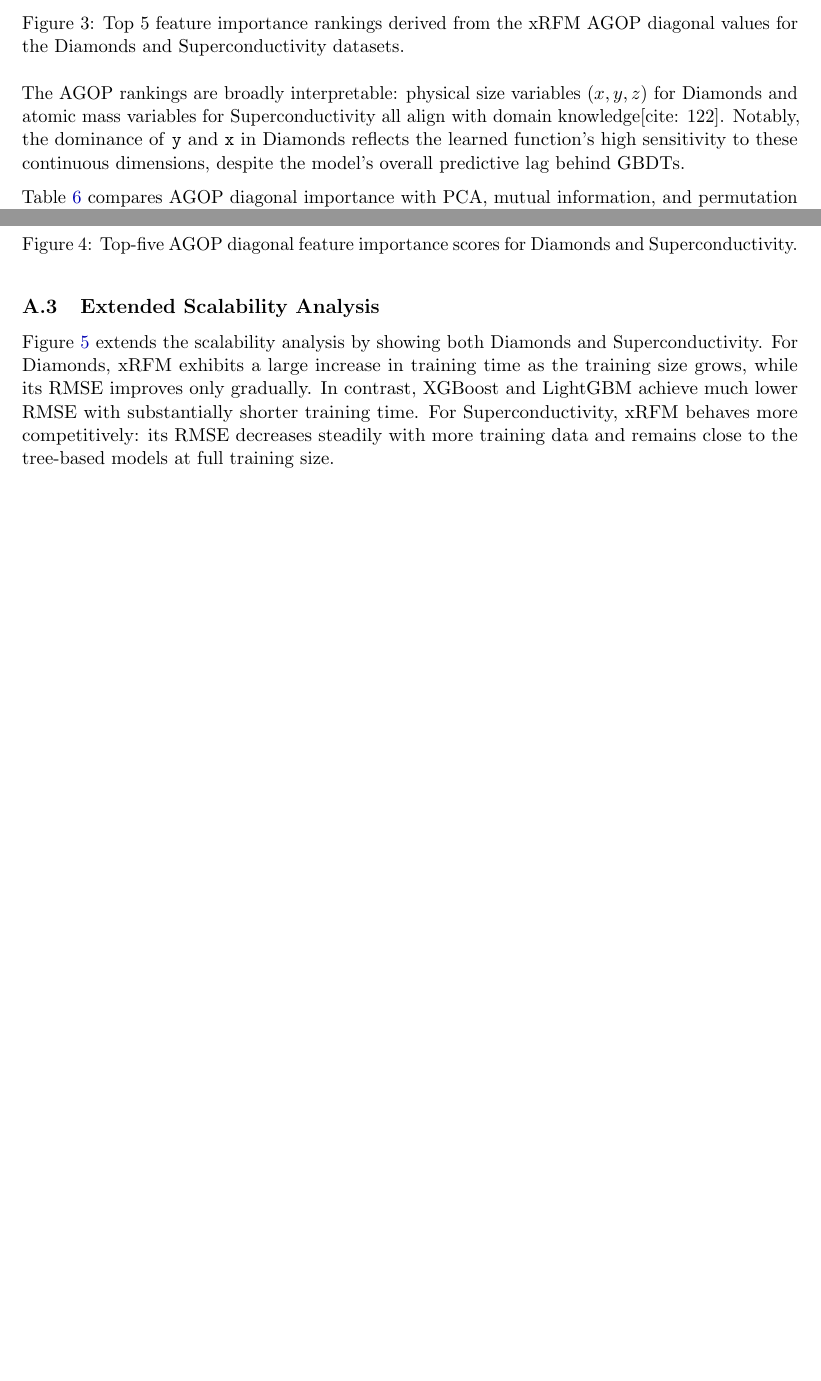
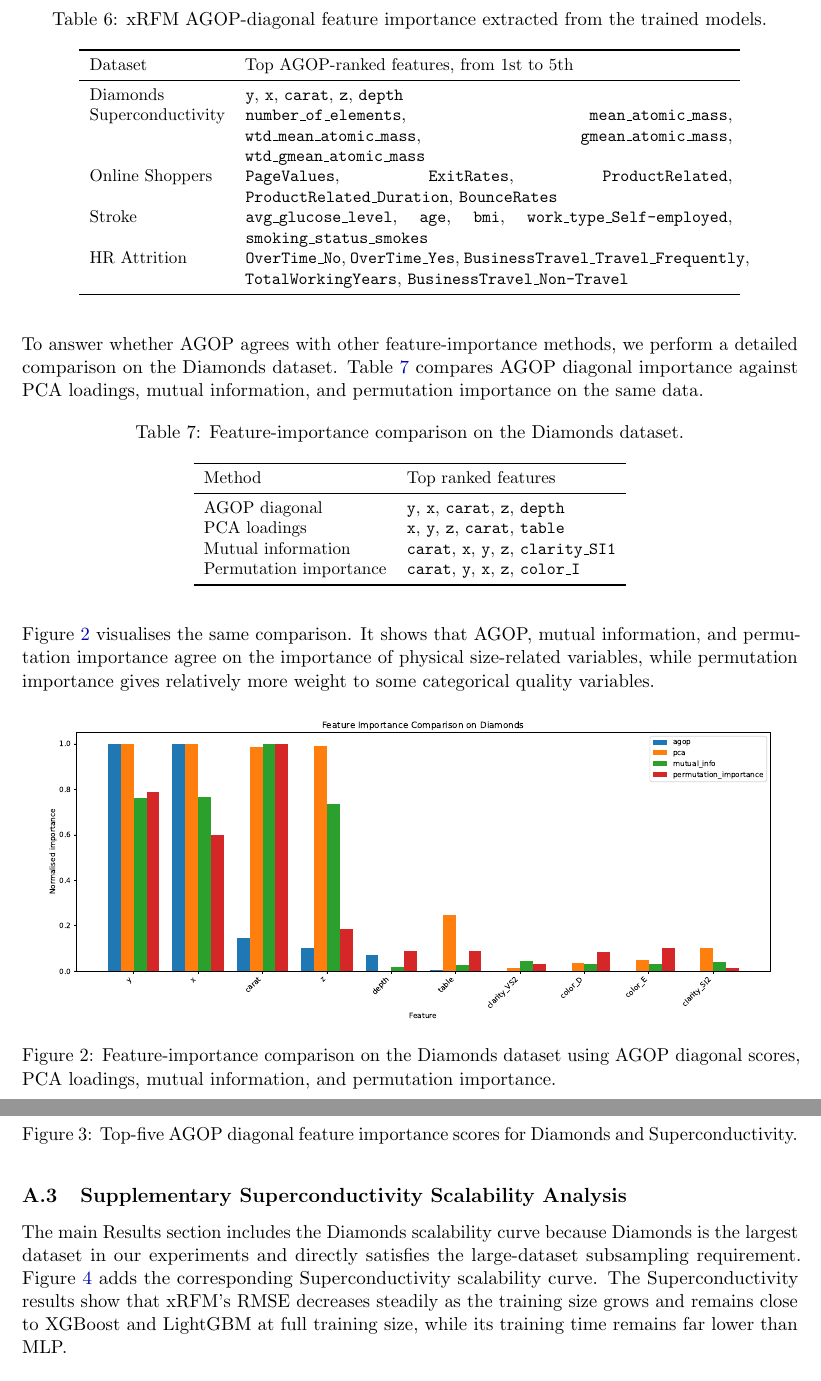
Before and after one commit to RunnZ-03/comp9417, a LaTeX document (report/main.tex, which reads report/sections/03_results.tex, report/sections/appendix_bonus.tex): two parts of pages 7 and 10 of 13 before the commit and two parts of pages 7 and 11 of 13 after it, joined at a grey line, cut at the place of the change, the shorter picture padded with empty space. Compiled offline with pdfLaTeX.

Commit message:
resolve merge conflicts keep remote changes

```diff
--- a/report/sections/03_results.tex
+++ b/report/sections/03_results.tex
@@ -119,11 +112,5 @@ Figure~\ref{fig:feature-importance} visualises the top-five AGOP-ranked features
 
-\begin{figure}[htbp]
+\begin{table}[H]
   \centering
-  \includegraphics[width=\textwidth]{figures/feature_importance_bars.pdf}
-  \caption{Top 5 feature importance rankings derived from the xRFM AGOP diagonal values for the Diamonds and Superconductivity datasets.}
-  \label{fig:feature-importance}
-\end{figure}
-
-The AGOP rankings are broadly interpretable: physical size variables ($x, y, z$) for Diamonds and atomic mass variables for Superconductivity all align with domain knowledge[cite: 122]. Notably, the dominance of \texttt{y} and \texttt{x} in Diamonds reflects the learned function's high sensitivity to these continuous dimensions, despite the model's overall predictive lag behind GBDTs.
-
-Table~\ref{tab:interpretability-methods} compares AGOP diagonal importance with PCA, mutual information, and permutation importance. These methods answer different questions.
+  \caption{xRFM AGOP-diagonal feature importance extracted from the trained models.}
+  \label{tab:xrfm-interpretability}
@@ -135,5 +117,10 @@ Table~\ref{tab:interpretability-methods} compares AGOP diagonal importance with
   \small
-  \begin{tabular}{llll}
+  \begin{tabular}{lp{10cm}}
     \toprule
-    Method & Supervised? & Model-specific? & Main interpretation \\
+    Dataset & Top AGOP-ranked features, from 1st to 5th \\
     \midrule
+    Diamonds & \texttt{y}, \texttt{x}, \texttt{carat}, \texttt{z}, \texttt{depth} \\
+    Superconductivity & \texttt{number\_of\_elements}, \texttt{mean\_atomic\_mass}, \texttt{wtd\_mean\_atomic\_mass}, \texttt{gmean\_atomic\_mass}, \texttt{wtd\_gmean\_atomic\_mass} \\
+    Online Shoppers & \texttt{PageValues}, \texttt{ExitRates}, \texttt{ProductRelated}, \texttt{ProductRelated\_Duration}, \texttt{BounceRates} \\
+    Stroke & \texttt{avg\_glucose\_level}, \texttt{age}, \texttt{bmi}, \texttt{work\_type\_Self-employed}, \texttt{smoking\_status\_smokes} \\
+    HR Attrition & \texttt{OverTime\_No}, \texttt{OverTime\_Yes}, \texttt{BusinessTravel\_Travel\_Frequently}, \texttt{TotalWorkingYears}, \texttt{BusinessTravel\_Non-Travel} \\
@@ -145,4 +128,28 @@ Table~\ref{tab:interpretability-methods} compares AGOP diagonal importance with
   \end{tabular}
 \end{table}
 
-Notably, meaningful AGOP rankings do not imply strong predictive performance: on Diamonds, AGOP identifies sensible size-related features, yet xRFM's RMSE is nearly three times higher than LightGBM's[cite: 128]. This suggests that boosted trees capture axis-aligned thresholds more efficiently than AGOP reweighting, and that interpretability and accuracy can be decoupled[cite: 129].
+To answer whether AGOP agrees with other feature-importance methods, we perform a detailed comparison on the Diamonds dataset. Table~\ref{tab:diamonds-feature-importance} compares AGOP diagonal importance against PCA loadings, mutual information, and permutation importance on the same data.
+
+\begin{table}[H]
+  \centering
+  \caption{Feature-importance comparison on the Diamonds dataset.}
+  \label{tab:diamonds-feature-importance}
+  \small
+  \begin{tabular}{ll}
+    \toprule
+    Method & Top ranked features \\
+    \midrule
+    AGOP diagonal & \texttt{y}, \texttt{x}, \texttt{carat}, \texttt{z}, \texttt{depth} \\
+    PCA loadings & \texttt{x}, \texttt{y}, \texttt{z}, \texttt{carat}, \texttt{table} \\
+    Mutual information & \texttt{carat}, \texttt{x}, \texttt{y}, \texttt{z}, \texttt{clarity\_SI1} \\
+    Permutation importance & \texttt{carat}, \texttt{y}, \texttt{x}, \texttt{z}, \texttt{color\_I} \\
+    \bottomrule
+  \end{tabular}
+\end{table}
+
+Figure~\ref{fig:diamonds-feature-importance-comparison} visualises the same comparison. It shows that AGOP, mutual information, and permutation importance agree on the importance of physical size-related variables, while permutation importance gives relatively more weight to some categorical quality variables.
+
+\begin{figure}[H]
+  \centering
+  \includegraphics[width=0.95\textwidth]{figures/diamonds_feature_importance_comparison.pdf}
+  \caption{Feature-importance comparison on the Diamonds dataset using AGOP diagonal scores, PCA loadings, mutual information, and permutation importance.}
--- a/report/sections/appendix_bonus.tex
+++ b/report/sections/appendix_bonus.tex
@@ -74,10 +74,10 @@ Figure~\ref{fig:appendix-feature-importance} visualises the top-five AGOP diagon
     \label{fig:appendix-feature-importance}
 \end{figure}
 
-\subsection{Extended Scalability Analysis}
-\label{app:extended-scaling}
+\subsection{Supplementary Superconductivity Scalability Analysis}
+\label{app:superconductivity-scaling}
 
-Figure~\ref{fig:appendix-scaling-2x2} extends the scalability analysis by showing both Diamonds and Superconductivity. For Diamonds, xRFM exhibits a large increase in training time as the training size grows, while its RMSE improves only gradually. In contrast, XGBoost and LightGBM achieve much lower RMSE with substantially shorter training time. For Superconductivity, xRFM behaves more competitively: its RMSE decreases steadily with more training data and remains close to the tree-based models at full training size.
+The main Results section includes the Diamonds scalability curve because Diamonds is the largest dataset in our experiments and directly satisfies the large-dataset subsampling requirement. Figure~\ref{fig:appendix-super-scaling} adds the corresponding Superconductivity scalability curve. The Superconductivity results show that xRFM's RMSE decreases steadily as the training size grows and remains close to XGBoost and LightGBM at full training size, while its training time remains far lower than MLP.
 
 \begin{figure}[H]
     \centering
```
Also changed, not shown: report/figures/scaling_analysis_2x2.pdf (deleted), report/main.pdf, report/sections/03_results.tex (50 more changed lines), report/sections/appendix_bonus.tex (18 more changed lines), 6 other files.
